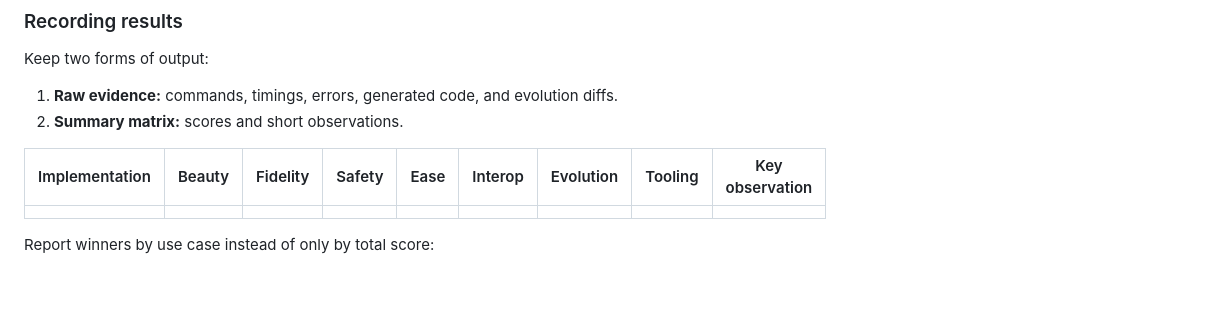
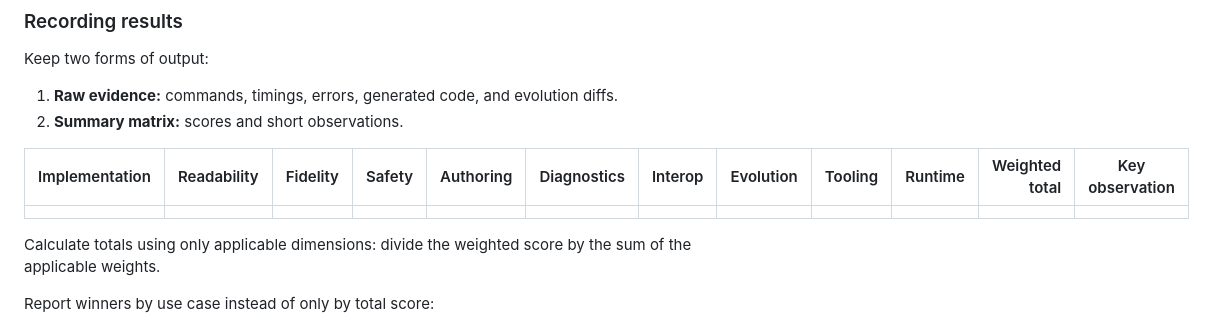
Before and after one commit to dunyakirkali/transaction_script, a Markdown page: README.md, the part around the change. GitHub-like rendering; blank space fills up the shorter version.

Commit message:
Add implementation comparison framework

```diff
--- a/README.md
+++ b/README.md
@@ -153,9 +153,11 @@ Keep two forms of output:
 1. **Raw evidence:** commands, timings, errors, generated code, and evolution diffs.
 2. **Summary matrix:** scores and short observations.
 
-| Implementation | Beauty | Fidelity | Safety | Ease | Interop | Evolution | Tooling | Key observation |
-|---|---:|---:|---:|---:|---:|---:|---:|---|
-| | | | | | | | | |
+| Implementation | Readability | Fidelity | Safety | Authoring | Diagnostics | Interop | Evolution | Tooling | Runtime | Weighted total | Key observation |
+|---|---:|---:|---:|---:|---:|---:|---:|---:|---:|---:|---|
+| | | | | | | | | | | | |
+
+Calculate totals using only applicable dimensions: divide the weighted score by the sum of the applicable weights.
 
 Report winners by use case instead of only by total score:
 
```
